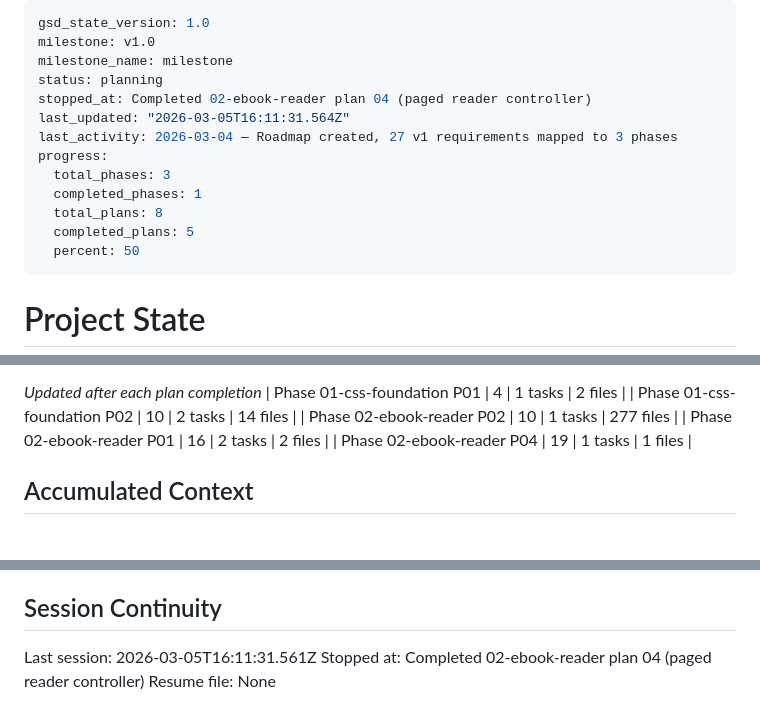
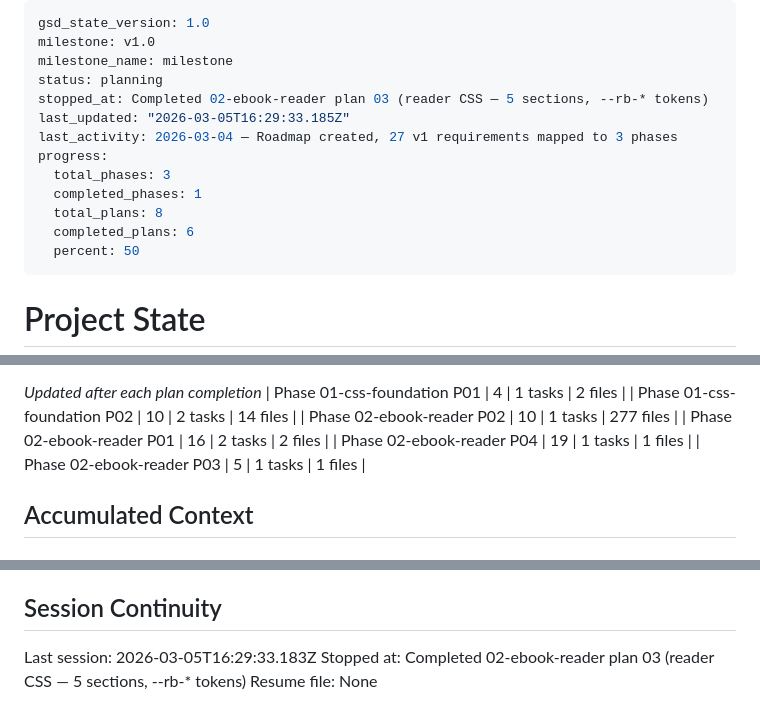
Before and after one commit to baboon-ir/borjlind, a Markdown page: .planning/STATE.md, 3 parts joined by grey strips. Rendered like a GitHub page.

Commit message:
docs(02-03): complete reader CSS plan

```diff
--- a/.planning/STATE.md
+++ b/.planning/STATE.md
@@ -3,14 +3,14 @@ gsd_state_version: 1.0
 milestone: v1.0
 milestone_name: milestone
 status: planning
-stopped_at: Completed 02-ebook-reader plan 04 (paged reader controller)
-last_updated: "2026-03-05T16:11:31.564Z"
+stopped_at: Completed 02-ebook-reader plan 03 (reader CSS — 5 sections, --rb-* tokens)
+last_updated: "2026-03-05T16:29:33.185Z"
 last_activity: 2026-03-04 — Roadmap created, 27 v1 requirements mapped to 3 phases
 progress:
   total_phases: 3
   completed_phases: 1
   total_plans: 8
-  completed_plans: 5
+  completed_plans: 6
   percent: 50
 ---
 
@@ -55,6 +55,7 @@ Progress: [█████░░░░░] 50%
 | Phase 02-ebook-reader P02 | 10 | 1 tasks | 277 files |
 | Phase 02-ebook-reader P01 | 16 | 2 tasks | 2 files |
 | Phase 02-ebook-reader P04 | 19 | 1 tasks | 1 files |
+| Phase 02-ebook-reader P03 | 5 | 1 tasks | 1 files |
 
 ## Accumulated Context
 
@@ -90,6 +92,6 @@ None yet.
 
 ## Session Continuity
 
-Last session: 2026-03-05T16:11:31.561Z
-Stopped at: Completed 02-ebook-reader plan 04 (paged reader controller)
+Last session: 2026-03-05T16:29:33.183Z
+Stopped at: Completed 02-ebook-reader plan 03 (reader CSS — 5 sections, --rb-* tokens)
 Resume file: None
```
Also changed, not shown: other parts of .planning/STATE.md (+1 -0 lines), .planning/ROADMAP.md (+1 -1 lines), 1 other file.
